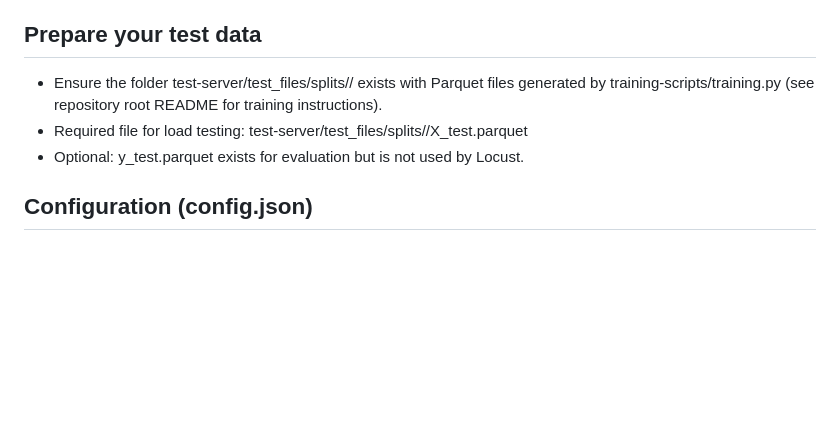
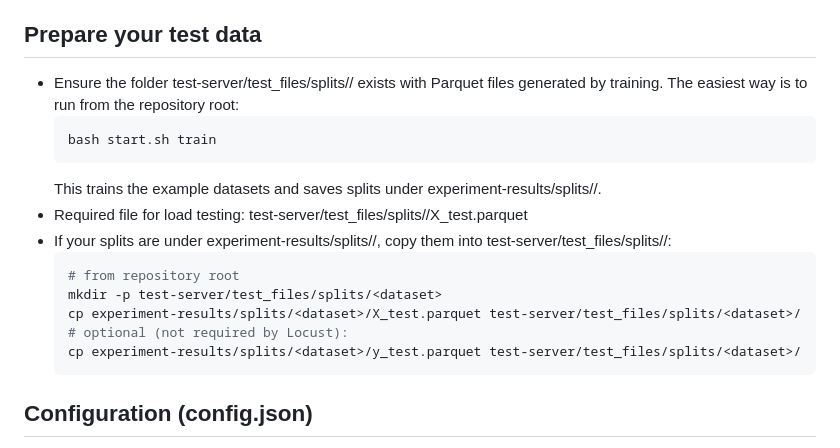
Before and after one commit to Sabreclaw/catboost-xgboost-lightgbm, a Markdown page: test-server/README.md, the part around the change. GitHub-like rendering; blank space fills up the shorter version.

````diff
--- a/test-server/README.md
+++ b/test-server/README.md
@@ -22,9 +22,20 @@ This repository includes a simple Locust setup to stress test the FastAPI infere
   - pip install -r requirements.txt
 
 ## Prepare your test data
-- Ensure the folder test-server/test_files/splits/<dataset>/ exists with Parquet files generated by training-scripts/training.py (see repository root README for training instructions).
+- Ensure the folder test-server/test_files/splits/<dataset>/ exists with Parquet files generated by training. The easiest way is to run from the repository root:
+  ```bash
+  bash start.sh train
+  ```
+  This trains the example datasets and saves splits under experiment-results/splits/<dataset>/.
 - Required file for load testing: test-server/test_files/splits/<dataset>/X_test.parquet
-- Optional: y_test.parquet exists for evaluation but is not used by Locust.
+- If your splits are under experiment-results/splits/<dataset>/, copy them into test-server/test_files/splits/<dataset>/:
+  ```bash
+  # from repository root
+  mkdir -p test-server/test_files/splits/<dataset>
+  cp experiment-results/splits/<dataset>/X_test.parquet test-server/test_files/splits/<dataset>/
+  # optional (not required by Locust):
+  cp experiment-results/splits/<dataset>/y_test.parquet test-server/test_files/splits/<dataset>/
+  ```
 
 ## Configuration (config.json)
 - Locust defaults can be configured in test-server/config.json
````
Also changed, not shown: README.md (+4 -1 lines).
